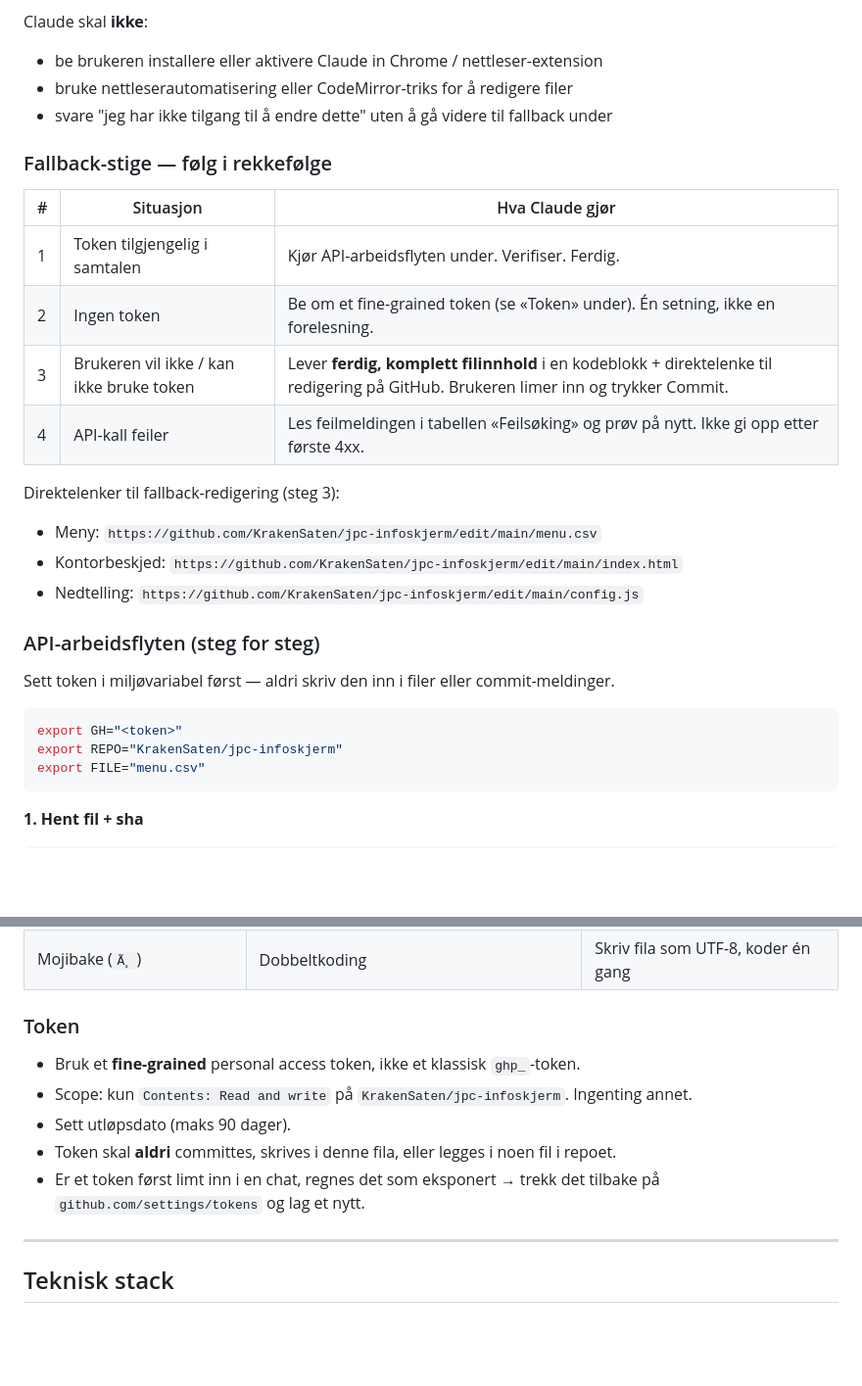
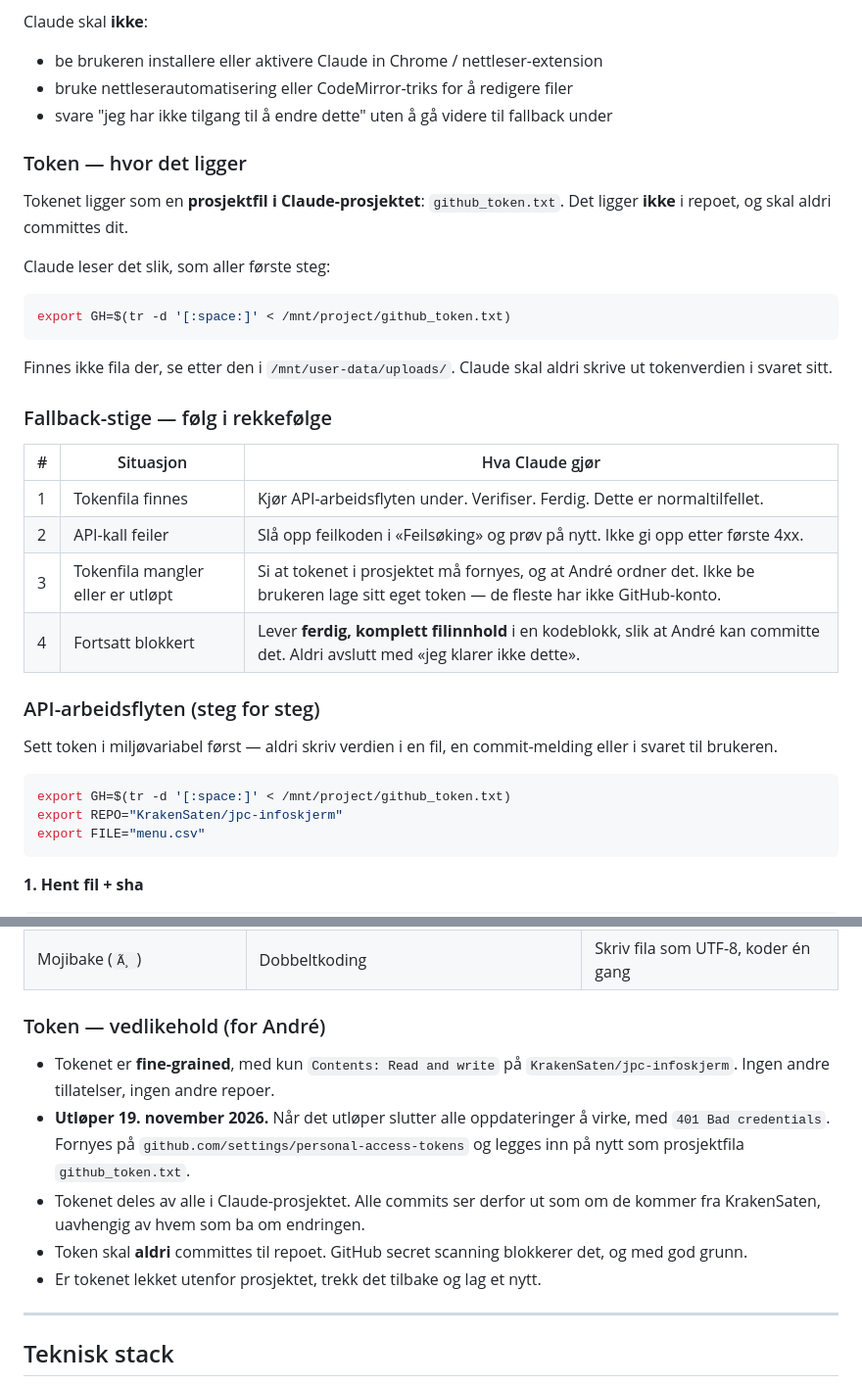
Before and after one commit to KrakenSaten/jpc-infoskjerm, a Markdown page: CLAUDE.md, 2 parts joined by grey strips. Shown at 98% size. Drawn GitHub-style; blank space fills up the shorter version.

Commit message:
Token leses fra prosjektfil; fallback tilpasset brukere uten GitHub-konto

````diff
--- a/CLAUDE.md
+++ b/CLAUDE.md
@@ -30,27 +30,37 @@ Claude skal **ikke**:
 - bruke nettleserautomatisering eller CodeMirror-triks for å redigere filer
 - svare "jeg har ikke tilgang til å endre dette" uten å gå videre til fallback under
 
+### Token — hvor det ligger
+
+Tokenet ligger som en **prosjektfil i Claude-prosjektet**: `github_token.txt`.
+Det ligger **ikke** i repoet, og skal aldri committes dit.
+
+Claude leser det slik, som aller første steg:
+
+```bash
+export GH=$(tr -d '[:space:]' < /mnt/project/github_token.txt)
+```
+
+Finnes ikke fila der, se etter den i `/mnt/user-data/uploads/`.
+Claude skal aldri skrive ut tokenverdien i svaret sitt.
+
 ### Fallback-stige — følg i rekkefølge
 
 | # | Situasjon | Hva Claude gjør |
 |---|---|---|
-| 1 | Token tilgjengelig i samtalen | Kjør API-arbeidsflyten under. Verifiser. Ferdig. |
-| 2 | Ingen token | Be om et fine-grained token (se «Token» under). Én setning, ikke en forelesning. |
-| 3 | Brukeren vil ikke / kan ikke bruke token | Lever **ferdig, komplett filinnhold** i en kodeblokk + direktelenke til redigering på GitHub. Brukeren limer inn og trykker Commit. |
-| 4 | API-kall feiler | Les feilmeldingen i tabellen «Feilsøking» og prøv på nytt. Ikke gi opp etter første 4xx. |
+| 1 | Tokenfila finnes | Kjør API-arbeidsflyten under. Verifiser. Ferdig. Dette er normaltilfellet. |
+| 2 | API-kall feiler | Slå opp feilkoden i «Feilsøking» og prøv på nytt. Ikke gi opp etter første 4xx. |
+| 3 | Tokenfila mangler eller er utløpt | Si at tokenet i prosjektet må fornyes, og at André ordner det. Ikke be brukeren lage sitt eget token — de fleste har ikke GitHub-konto. |
+| 4 | Fortsatt blokkert | Lever **ferdig, komplett filinnhold** i en kodeblokk, slik at André kan committe det. Aldri avslutt med «jeg klarer ikke dette». |
 
-Direktelenker til fallback-redigering (steg 3):
-
-- Meny: `https://github.com/KrakenSaten/jpc-infoskjerm/edit/main/menu.csv`
-- Kontorbeskjed: `https://github.com/KrakenSaten/jpc-infoskjerm/edit/main/index.html`
-- Nedtelling: `https://github.com/KrakenSaten/jpc-infoskjerm/edit/main/config.js`
 
 ### API-arbeidsflyten (steg for steg)
 
-Sett token i miljøvariabel først — aldri skriv den inn i filer eller commit-meldinger.
+Sett token i miljøvariabel først — aldri skriv verdien i en fil, en commit-melding
+eller i svaret til brukeren.
 
 ```bash
-export GH="<token>"
+export GH=$(tr -d '[:space:]' < /mnt/project/github_token.txt)
 export REPO="KrakenSaten/jpc-infoskjerm"
 export FILE="menu.csv"
 ```
@@ -126,14 +136,19 @@ ved å trykke **R** på skjermen.
 | `422 Unprocessable` | Linjeskift i base64, eller manglende sha | Bruk `base64 -w0`, sjekk payload |
 | Mojibake (`Ã¸`) | Dobbeltkoding | Skriv fila som UTF-8, koder én gang |
 
-### Token
+### Token — vedlikehold (for André)
 
-- Bruk et **fine-grained** personal access token, ikke et klassisk `ghp_`-token.
-- Scope: kun `Contents: Read and write` på `KrakenSaten/jpc-infoskjerm`. Ingenting annet.
-- Sett utløpsdato (maks 90 dager).
-- Token skal **aldri** committes, skrives i denne fila, eller legges i noen fil i repoet.
-- Er et token først limt inn i en chat, regnes det som eksponert → trekk det tilbake
-  på `github.com/settings/tokens` og lag et nytt.
+- Tokenet er **fine-grained**, med kun `Contents: Read and write` på
+  `KrakenSaten/jpc-infoskjerm`. Ingen andre tillatelser, ingen andre repoer.
+- **Utløper 19. november 2026.** Når det utløper slutter alle oppdateringer å
+  virke, med `401 Bad credentials`. Fornyes på
+  `github.com/settings/personal-access-tokens` og legges inn på nytt som
+  prosjektfila `github_token.txt`.
+- Tokenet deles av alle i Claude-prosjektet. Alle commits ser derfor ut som om de
+  kommer fra KrakenSaten, uavhengig av hvem som ba om endringen.
+- Token skal **aldri** committes til repoet. GitHub secret scanning blokkerer det,
+  og med god grunn.
+- Er tokenet lekket utenfor prosjektet, trekk det tilbake og lag et nytt.
 
 ---
 
````
